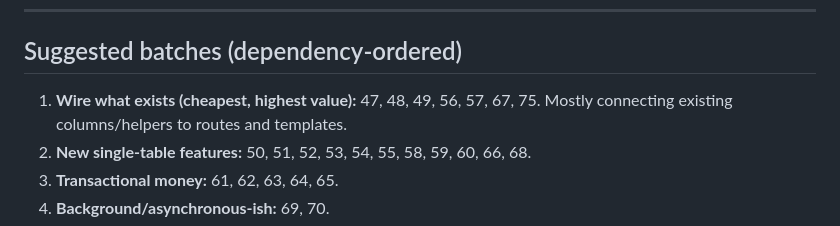
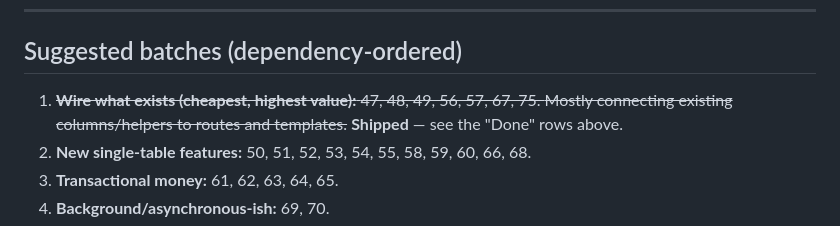
Before and after one commit to JamesReddy19/PageTurnerBooks, a Markdown page: docs/REQUIREMENTS.md, the part around the change. Rendered like a GitHub page.

```diff
--- a/docs/REQUIREMENTS.md
+++ b/docs/REQUIREMENTS.md
@@ -144,8 +144,9 @@ the one place that risks importing a float.
 
 ## Suggested batches (dependency-ordered)
 
-1. **Wire what exists (cheapest, highest value):** 47, 48, 49, 56, 57, 67, 75.
-   Mostly connecting existing columns/helpers to routes and templates.
+1. ~~**Wire what exists (cheapest, highest value):** 47, 48, 49, 56, 57, 67, 75.
+   Mostly connecting existing columns/helpers to routes and templates.~~
+   **Shipped** — see the "Done" rows above.
 2. **New single-table features:** 50, 51, 52, 53, 54, 55, 58, 59, 60, 66, 68.
 3. **Transactional money:** 61, 62, 63, 64, 65.
 4. **Background/asynchronous-ish:** 69, 70.
```
